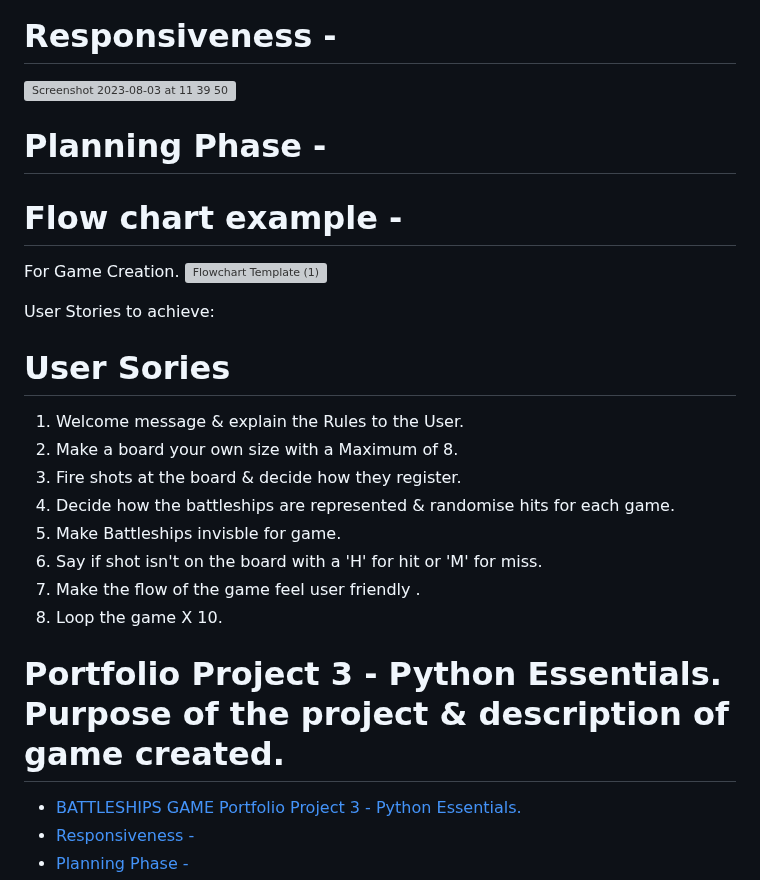
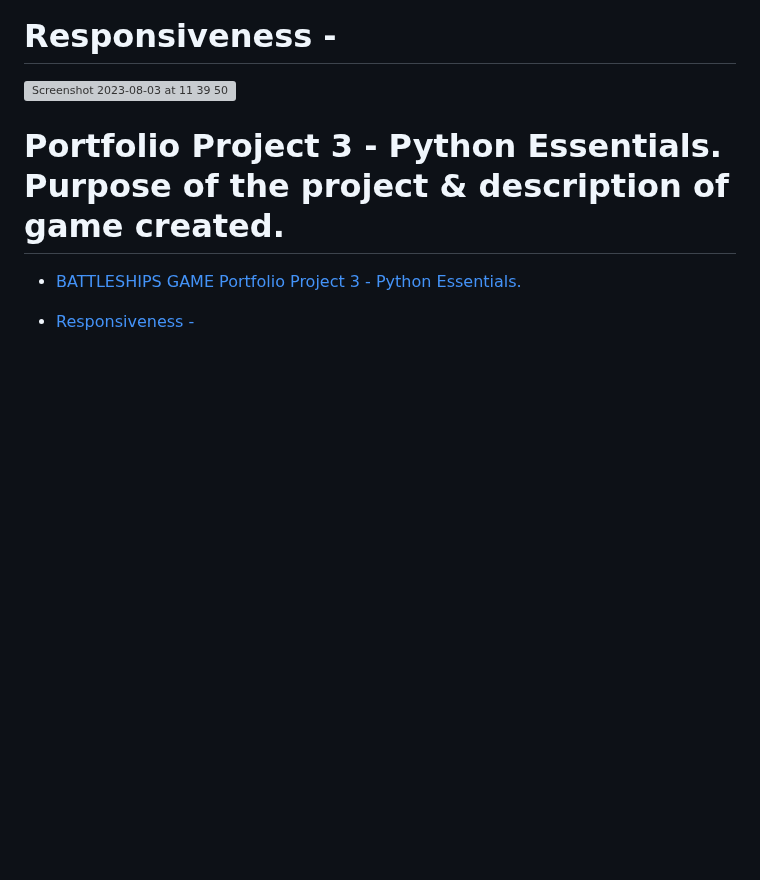
Before and after one commit to sammaxfleet/Battleships, a Markdown page: README.md, the part around one of its changes. Drawn GitHub-style; blank space fills up the shorter version; grey boxes are pictures that could not be loaded.

```diff
--- a/README.md
+++ b/README.md
@@ -13,26 +13,6 @@ I've tried to focus on smoother testing and deployment.
 #  Responsiveness -
 
 <img width="1125" alt="Screenshot 2023-08-03 at 11 39 50" src="https://github.com/sammaxfleet/Battleships/assets/114914739/084db136-4e5b-4887-b7e4-905aec906e31">
-
-# Planning Phase -
-
-# Flow chart example -
- For Game Creation.
- ![Flowchart Template (1)](https://github.com/sammaxfleet/Battleships/assets/114914739/6770f8b3-9a2b-4235-97ca-2e586bd00edc)
-
-User Stories to achieve:
-
- # User Sories
-1. Welcome message & explain the Rules to the User.
-2. Make a board your own size with a Maximum of 8.
-3. Fire shots at the board & decide how they register.
-4. Decide how the battleships are represented & randomise hits for each game.
-5. Make Battleships invisble for game.
-6. Say if shot isn't on the board with a 'H' for hit or 'M' for miss.
-7. Make the flow of the game feel user friendly .
-8. Loop the game X 10.
-
-
 
 Portfolio Project 3 - Python Essentials.
 Purpose of the project & description of game created.
```
Also changed, not shown: other parts of README.md (+37 -5 lines).
